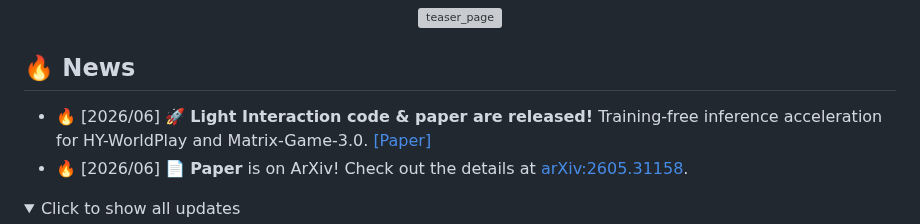
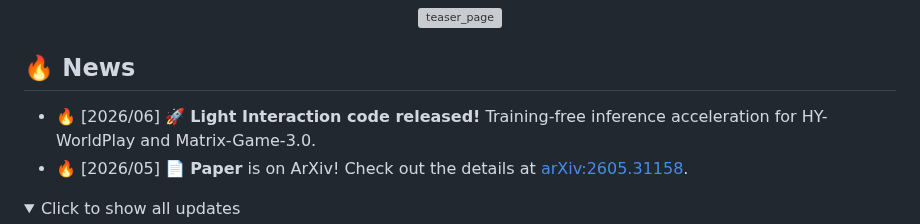
Before and after one commit to 2843721358l-del/Light-Interaction-Project, a Markdown page: README.md, the part around the change. Rendered like a GitHub page; folded sections open; grey boxes are pictures that could not be loaded.

Commit message:
fix: correct paper date to 2026-05
Co-Authored-By: Claude Opus 4.8 <noreply@anthropic.com>

```diff
--- a/README.md
+++ b/README.md
@@ -19,8 +19,8 @@
 
 ## 🔥 News
 
-- 🔥 [2026/06] 🚀 **Light Interaction code & paper are released!** Training-free inference acceleration for HY-WorldPlay and Matrix-Game-3.0. [[Paper]](https://arxiv.org/abs/2605.31158)
-- 🔥 [2026/06] 📄 **Paper** is on ArXiv! Check out the details at [arXiv:2605.31158](https://arxiv.org/abs/2605.31158).
+- 🔥 [2026/06] 🚀 **Light Interaction code released!** Training-free inference acceleration for HY-WorldPlay and Matrix-Game-3.0.
+- 🔥 [2026/05] 📄 **Paper** is on ArXiv! Check out the details at [arXiv:2605.31158](https://arxiv.org/abs/2605.31158).
 
 <details>
   <summary>Click to show all updates</summary>
```
